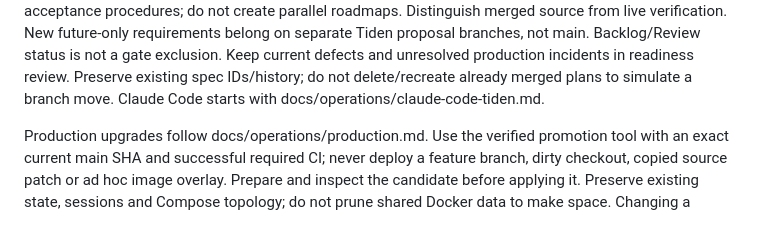
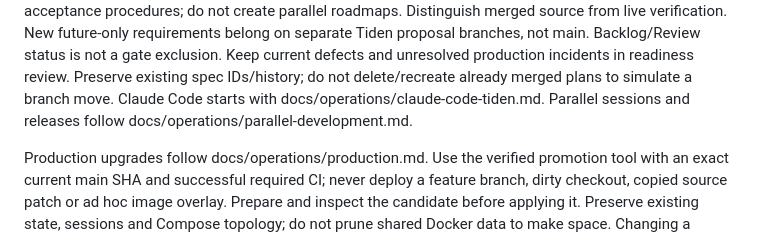
Before and after one commit to GoSync-Inc/anymsg, a Markdown page: AGENTS.md, the part around the change. GitHub-like rendering.

```diff
--- a/AGENTS.md
+++ b/AGENTS.md
@@ -18,6 +18,7 @@ Backlog/Review status is not a gate exclusion. Keep current defects and unresolv
 production incidents in readiness review. Preserve existing spec IDs/history;
 do not delete/recreate already merged plans to simulate a branch move.
 Claude Code starts with docs/operations/claude-code-tiden.md.
+Parallel sessions and releases follow docs/operations/parallel-development.md.
 
 Production upgrades follow docs/operations/production.md. Use the verified
 promotion tool with an exact current main SHA and successful required CI;
```
Also changed, not shown: docs/operations/parallel-development.md (added, +243 -0 lines).
